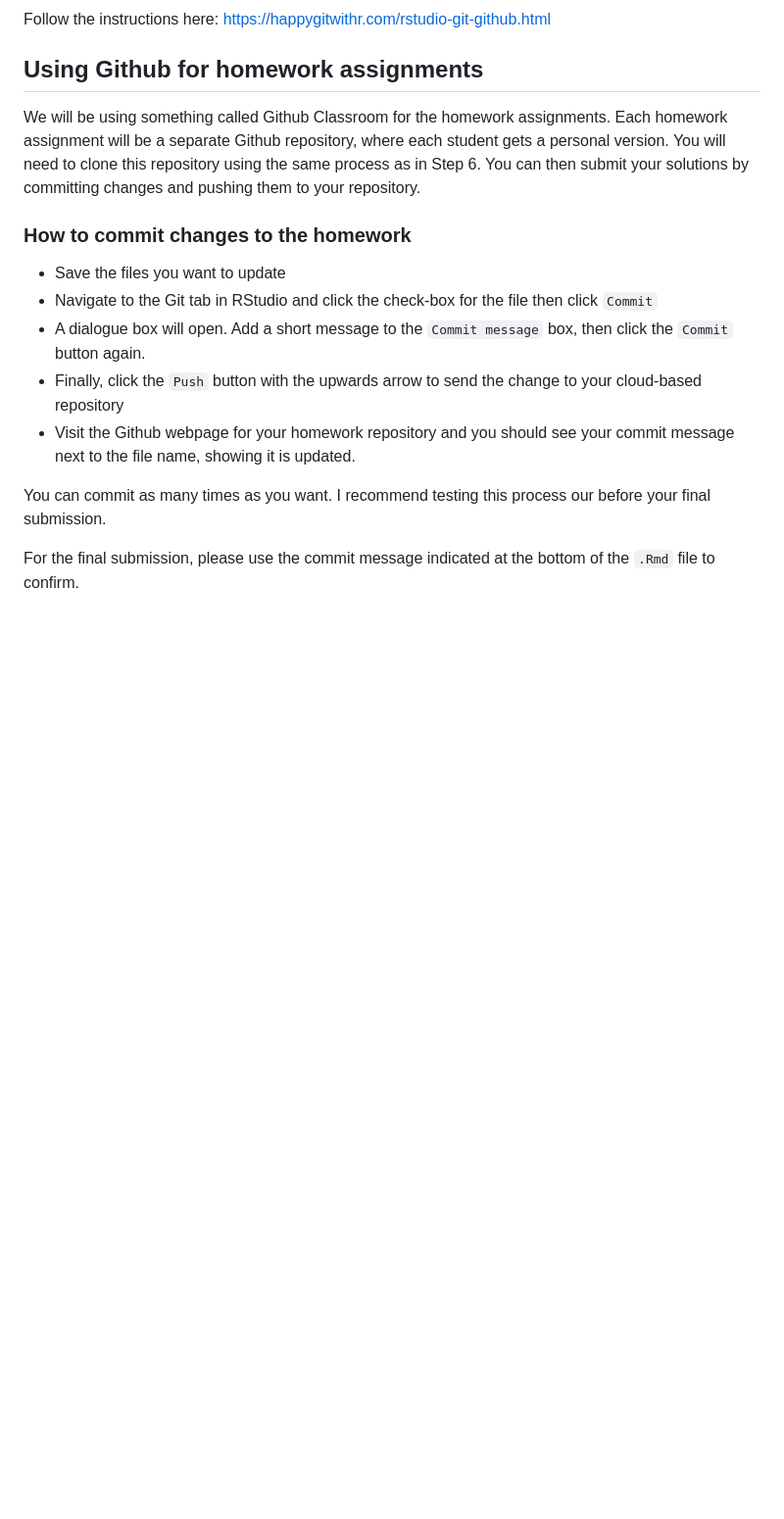
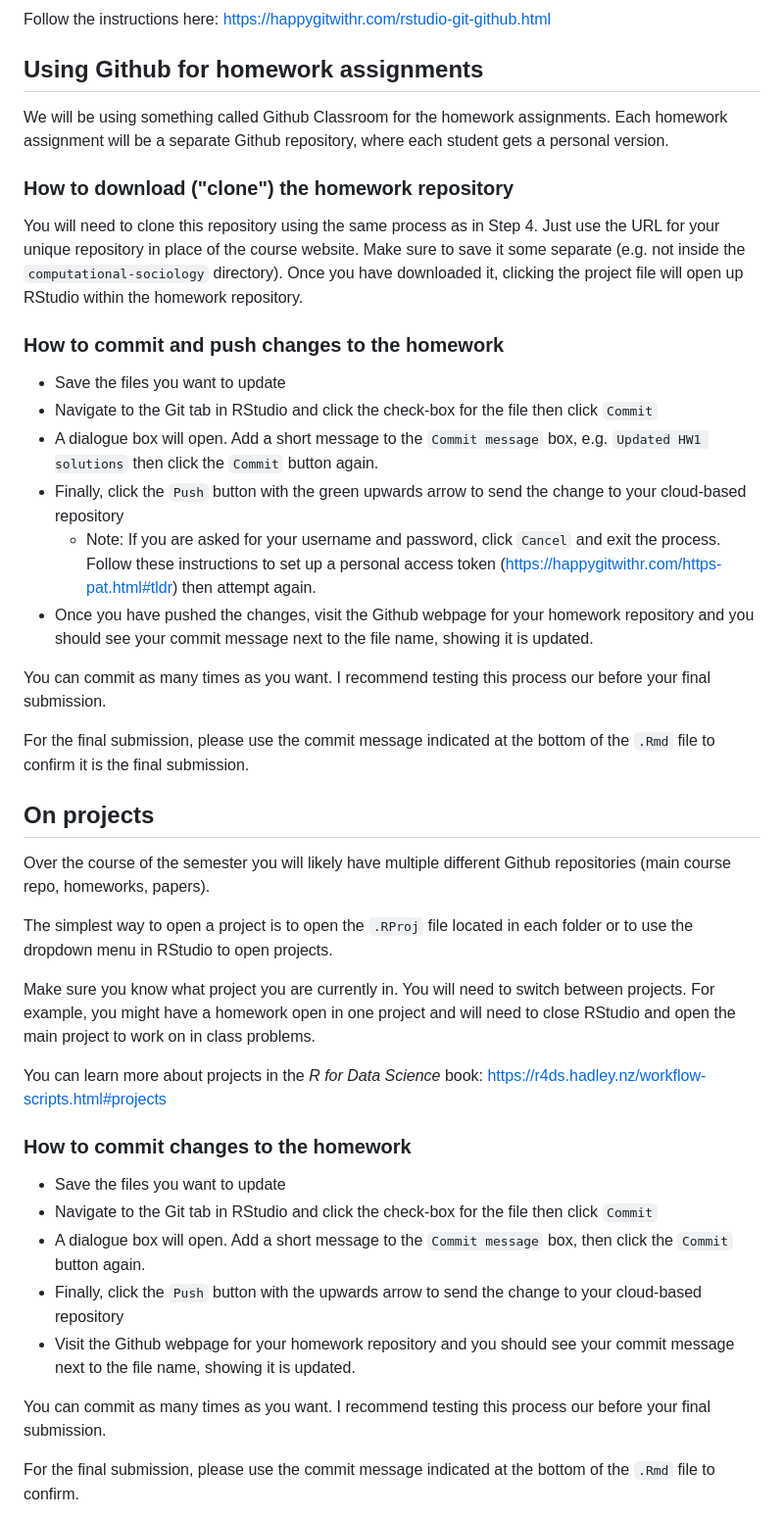
Before and after one commit to t-davidson/computational-sociology, a Markdown page: 2024/course-materials/github_setup.md, the part around the change. Shown: that part at 98% size. Drawn GitHub-style; blank space fills up the shorter version.

Commit message:
Added more homework details to the Github setup instructions

```diff
--- a/2024/course-materials/github_setup.md
+++ b/2024/course-materials/github_setup.md
@@ -50,7 +50,34 @@ Follow the instructions here: https://happygitwithr.com/rstudio-git-github.html
 
 ## Using Github for homework assignments
 
-We will be using something called Github Classroom for the homework assignments. Each homework assignment will be a separate Github repository, where each student gets a personal version. You will need to clone this repository using the same process as in Step 6. You can then submit your solutions by committing changes and pushing them to your repository.
+We will be using something called Github Classroom for the homework assignments. Each homework assignment will be a separate Github repository, where each student gets a personal version.
+
+
+### How to download ("clone") the homework repository
+You will need to clone this repository using the same process as in Step 4. Just use the URL for your unique repository in place of the course website. Make sure to save it some separate (e.g. not inside the `computational-sociology` directory). Once you have downloaded it, clicking the project file will open up RStudio within the homework repository.
+
+### How to commit and push changes to the homework
+
+- Save the files you want to update
+- Navigate to the Git tab in RStudio and click the check-box for the file then click `Commit`
+- A dialogue box will open. Add a short message to the `Commit message` box, e.g. `Updated HW1 solutions` then click the `Commit` button again.
+- Finally, click the `Push` button with the green upwards arrow to send the change to your cloud-based repository
+	- Note: If you are asked for your username and password, click `Cancel` and exit the process. Follow these instructions to set up a personal access token (https://happygitwithr.com/https-pat.html#tldr) then attempt again.
+- Once you have pushed the changes, visit the Github webpage for your homework repository and you should see your commit message next to the file name, showing it is updated.
+
+You can commit as many times as you want. I recommend testing this process our before your final submission.
+
+For the final submission, please use the commit message indicated at the bottom of the `.Rmd` file to confirm it is the final submission.
+
+## On projects
+
+Over the course of the semester you will likely have multiple different Github repositories (main course repo, homeworks, papers).
+
+The simplest way to open a project is to open the `.RProj` file located in each folder or to use the dropdown menu in RStudio to open projects.
+
+Make sure you know what project you are currently in. You will need to switch between projects. For example, you might have a homework open in one project and will need to close RStudio and open the main project to work on in class problems.
+
+You can learn more about projects in the *R for Data Science* book: https://r4ds.hadley.nz/workflow-scripts.html#projects
 
 ### How to commit changes to the homework
 
```
